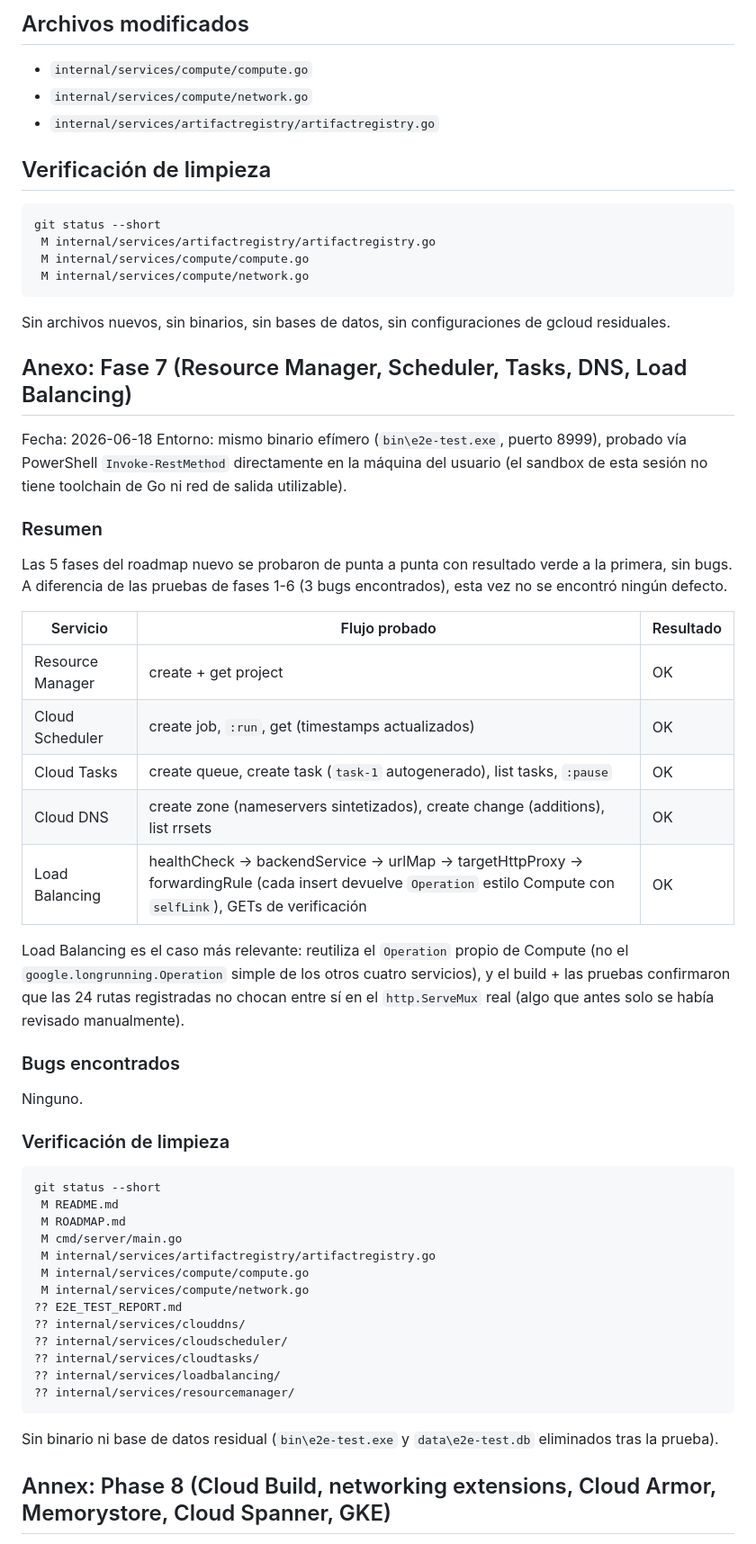
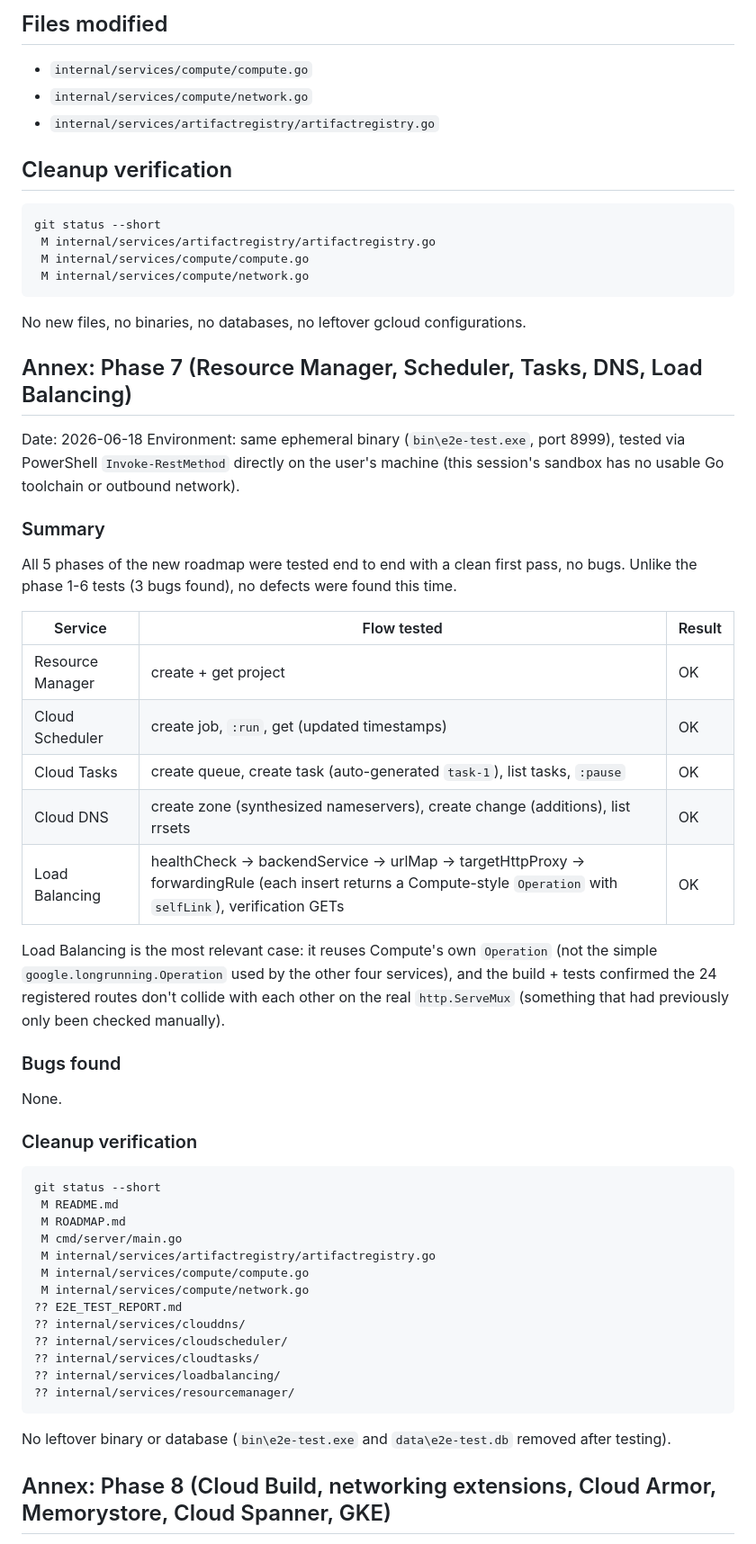
Before and after one commit to cmarin78/gcp-emulator, a Markdown page: E2E_TEST_REPORT.md, the part around one of its changes. Shown at 90% size. Drawn GitHub-style.

Commit message:
Add real-execution Terraform POC (Cloud SQL real Postgres + Cloud Run real Docker), results doc, and translate docs to English

````diff
--- a/E2E_TEST_REPORT.md
+++ b/E2E_TEST_REPORT.md
@@ -82,11 +80,11 @@ el parámetro venía en la query string.
 
-## Archivos modificados
+## Files modified
 
 - `internal/services/compute/compute.go`
 - `internal/services/compute/network.go`
 - `internal/services/artifactregistry/artifactregistry.go`
 
-## Verificación de limpieza
+## Cleanup verification
 
 ```
 git status --short
@@ -95,41 +93,40 @@ git status --short
  M internal/services/compute/network.go
 ```
 
-Sin archivos nuevos, sin binarios, sin bases de datos, sin configuraciones de
-gcloud residuales.
+No new files, no binaries, no databases, no leftover gcloud configurations.
 
-## Anexo: Fase 7 (Resource Manager, Scheduler, Tasks, DNS, Load Balancing)
+## Annex: Phase 7 (Resource Manager, Scheduler, Tasks, DNS, Load Balancing)
 
-Fecha: 2026-06-18
-Entorno: mismo binario efímero (`bin\e2e-test.exe`, puerto 8999), probado vía
-PowerShell `Invoke-RestMethod` directamente en la máquina del usuario (el
-sandbox de esta sesión no tiene toolchain de Go ni red de salida utilizable).
+Date: 2026-06-18
+Environment: same ephemeral binary (`bin\e2e-test.exe`, port 8999), tested via
+PowerShell `Invoke-RestMethod` directly on the user's machine (this
+session's sandbox has no usable Go toolchain or outbound network).
 
-### Resumen
+### Summary
 
-Las 5 fases del roadmap nuevo se probaron de punta a punta con resultado
-verde a la primera, sin bugs. A diferencia de las pruebas de fases 1-6 (3
-bugs encontrados), esta vez no se encontró ningún defecto.
+All 5 phases of the new roadmap were tested end to end with a clean first
+pass, no bugs. Unlike the phase 1-6 tests (3 bugs found), no defects were
+found this time.
 
-| Servicio | Flujo probado | Resultado |
+| Service | Flow tested | Result |
 |---|---|---|
 | Resource Manager | create + get project | OK |
-| Cloud Scheduler | create job, `:run`, get (timestamps actualizados) | OK |
-| Cloud Tasks | create queue, create task (`task-1` autogenerado), list tasks, `:pause` | OK |
-| Cloud DNS | create zone (nameservers sintetizados), create change (additions), list rrsets | OK |
-| Load Balancing | healthCheck → backendService → urlMap → targetHttpProxy → forwardingRule (cada insert devuelve `Operation` estilo Compute con `selfLink`), GETs de verificación | OK |
+| Cloud Scheduler | create job, `:run`, get (updated timestamps) | OK |
+| Cloud Tasks | create queue, create task (auto-generated `task-1`), list tasks, `:pause` | OK |
+| Cloud DNS | create zone (synthesized nameservers), create change (additions), list rrsets | OK |
+| Load Balancing | healthCheck → backendService → urlMap → targetHttpProxy → forwardingRule (each insert returns a Compute-style `Operation` with `selfLink`), verification GETs | OK |
 
-Load Balancing es el caso más relevante: reutiliza el `Operation` propio de
-Compute (no el `google.longrunning.Operation` simple de los otros cuatro
-servicios), y el build + las pruebas confirmaron que las 24 rutas registradas
-no chocan entre sí en el `http.ServeMux` real (algo que antes solo se había
-revisado manualmente).
+Load Balancing is the most relevant case: it reuses Compute's own
+`Operation` (not the simple `google.longrunning.Operation` used by the
+other four services), and the build + tests confirmed the 24 registered
+routes don't collide with each other on the real `http.ServeMux` (something
+that had previously only been checked manually).
 
-### Bugs encontrados
+### Bugs found
 
-Ninguno.
+None.
 
-### Verificación de limpieza
+### Cleanup verification
 
 ```
 git status --short
@@ -147,8 +144,8 @@ git status --short
 ?? internal/services/resourcemanager/
 ```
 
-Sin binario ni base de datos residual (`bin\e2e-test.exe` y
-`data\e2e-test.db` eliminados tras la prueba).
+No leftover binary or database (`bin\e2e-test.exe` and
+`data\e2e-test.db` removed after testing).
 
 ## Annex: Phase 8 (Cloud Build, networking extensions, Cloud Armor, Memorystore, Cloud Spanner, GKE)
 
````
Also changed, not shown: other parts of E2E_TEST_REPORT.md (+54 -56 lines), TERRAFORM_REAL_POC.md (+65 -66 lines).
